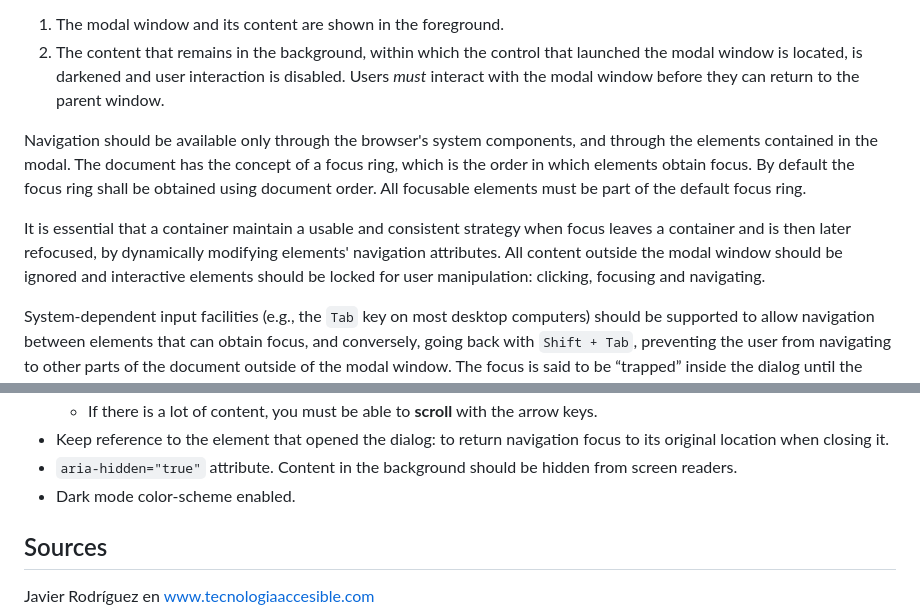
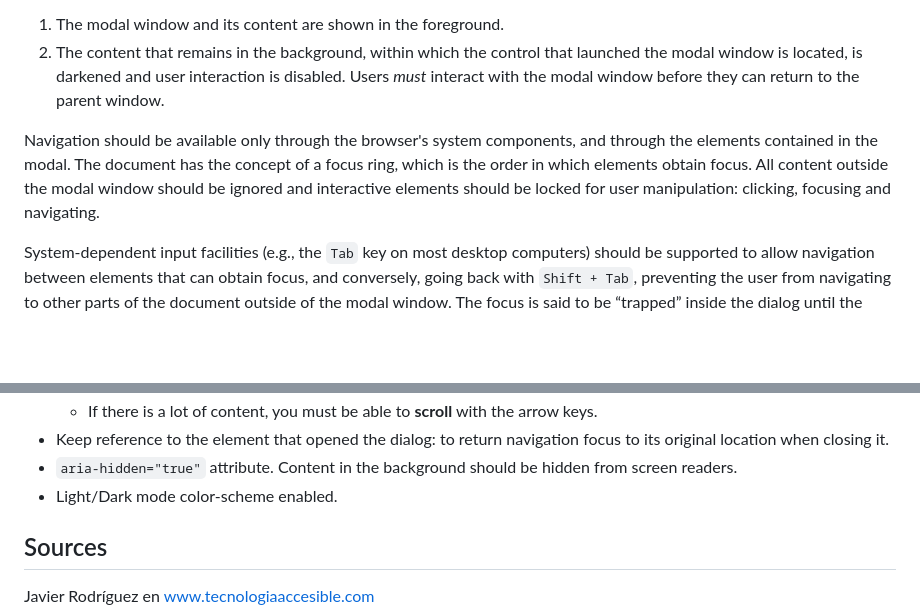
Before and after one commit to miXTim/accessible-modals, a Markdown page: README.md, 2 parts joined by grey strips. Rendered like a GitHub page; blank space fills up the shorter version.

```diff
--- a/README.md
+++ b/README.md
@@ -5,9 +5,7 @@ A modal window is a graphical component that is displayed when executing a contr
 1. The modal window and its content are shown in the foreground.
 2. The content that remains in the background, within which the control that launched the modal window is located, is darkened and user interaction is disabled. Users *must* interact with the modal window before they can return to the parent window.
 
-Navigation should be available only through the browser's system components, and through the elements contained in the modal. The document has the concept of a focus ring, which is the order in which elements obtain focus. By default the focus ring shall be obtained using document order. All focusable elements must be part of the default focus ring.
-
-It is essential that a container maintain a usable and consistent strategy when focus leaves a container and is then later refocused, by dynamically modifying elements' navigation attributes. All content outside the modal window should be ignored and interactive elements should be locked for user manipulation: clicking, focusing and navigating.
+Navigation should be available only through the browser's system components, and through the elements contained in the modal. The document has the concept of a focus ring, which is the order in which elements obtain focus. All content outside the modal window should be ignored and interactive elements should be locked for user manipulation: clicking, focusing and navigating.
 
 System-dependent input facilities (e.g., the `Tab` key on most desktop computers) should be supported to allow navigation between elements that can obtain focus, and conversely, going back with `Shift + Tab`, preventing the user from navigating to other parts of the document outside of the modal window. The focus is said to be “trapped” inside the dialog until the user explicitly decides to leave it.
 
@@ -28,7 +26,7 @@ In order to transmit this experience to blind people and people with reduced mob
   - If there is a lot of content, you must be able to **scroll** with the arrow keys.
 - Keep reference to the element that opened the dialog: to return navigation focus to its original location when closing it.
 - `aria-hidden="true"` attribute. Content in the background should be hidden from screen readers.
-- Dark mode color-scheme enabled.
+- Light/Dark mode color-scheme enabled.
 
 ## Sources
 Javier Rodríguez en www.tecnologiaaccesible.com
```
